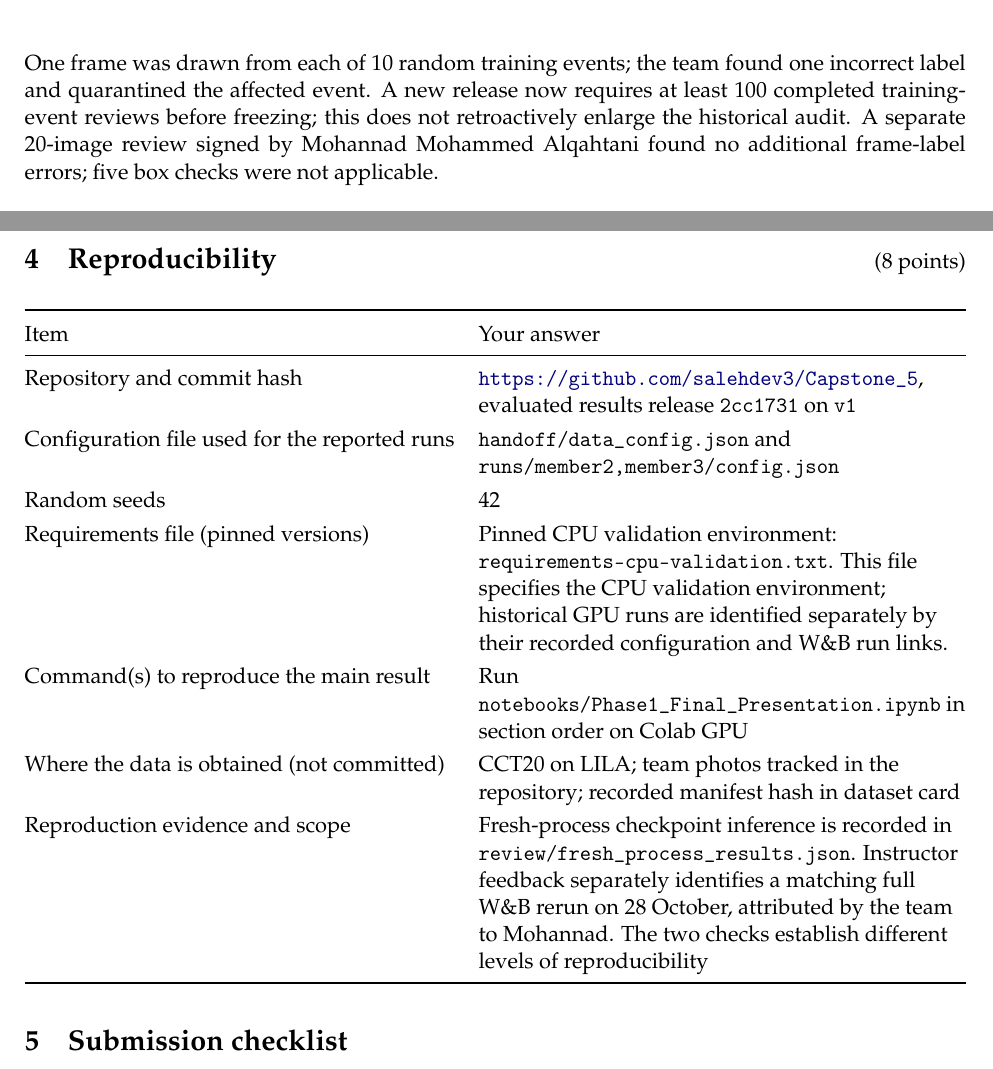
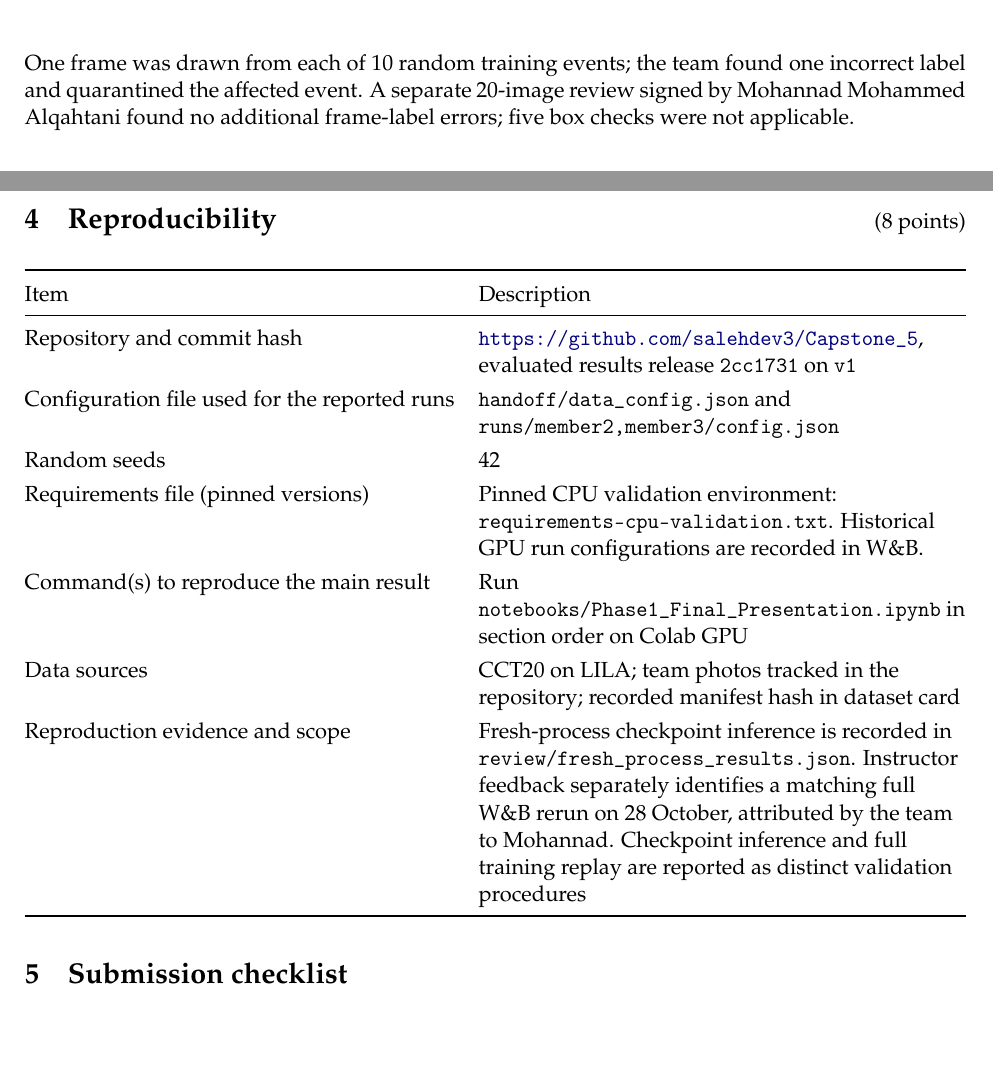
Before and after one commit to salehdev3/Capstone_5, a LaTeX document (docs/phase1_report/official_template/main.tex): two parts of pages 3 and 8 of 9, joined at a grey line, cut so that both start at the same text. Compiled offline with pdfLaTeX.

Commit message:
Refine academic report language

```diff
--- a/docs/phase1_report/official_template/main.tex
+++ b/docs/phase1_report/official_template/main.tex
@@ -171,7 +145,7 @@ Audited sample size & Errors found & Estimated label-error rate & Upper bound (9
 \end{tabularx}
 
 \smallskip
-One frame was drawn from each of 10 random training events; the team found one incorrect label and quarantined the affected event. A new release now requires at least 100 completed training-event reviews before freezing; this does not retroactively enlarge the historical audit. A separate 20-image review signed by Mohannad Mohammed Alqahtani found no additional frame-label errors; five box checks were not applicable.
+One frame was drawn from each of 10 random training events; the team found one incorrect label and quarantined the affected event. A separate 20-image review signed by Mohannad Mohammed Alqahtani found no additional frame-label errors; five box checks were not applicable.
 
 \subsection{Data loader and augmentation}
 
@@ -334,19 +306,18 @@ Low-detail night crops & Annotate day/night across all test errors for descripti
 
 \begin{tabularx}{\linewidth}{@{}l Y@{}}
 \toprule
-Item & Your answer \\
+Item & Description \\
 \midrule
 Repository and commit hash & \url{https://github.com/salehdev3/Capstone_5}, evaluated results release \texttt{2cc1731} on \texttt{v1} \\
 Configuration file used for the reported runs & \texttt{handoff/data\_config.json} and \texttt{runs/member2,member3/config.json} \\
 Random seeds & 42 \\
-Requirements file (pinned versions) & Pinned CPU validation environment: \texttt{requirements-cpu-validation.txt}. This file specifies the CPU validation environment; historical GPU runs are identified separately by their recorded configuration and W\&B run links. \\
+Requirements file (pinned versions) & Pinned CPU validation environment: \texttt{requirements-cpu-validation.txt}. Historical GPU run configurations are recorded in W\&B. \\
 Command(s) to reproduce the main result & Run \texttt{notebooks/Phase1\_Final\_Presentation.ipynb} in section order on Colab GPU \\
-Where the data is obtained (not committed) & CCT20 on LILA; team photos tracked in the repository; recorded manifest hash in dataset card \\
-Reproduction evidence and scope & Fresh-process checkpoint inference is recorded in \texttt{review/fresh\_process\_results.json}. Instructor feedback separately identifies a matching full W\&B rerun on 28 October, attributed by the team to Mohannad. The two checks establish different levels of reproducibility \\
+Data sources & CCT20 on LILA; team photos tracked in the repository; recorded manifest hash in dataset card \\
+Reproduction evidence and scope & Fresh-process checkpoint inference is recorded in \texttt{review/fresh\_process\_results.json}. Instructor feedback separately identifies a matching full W\&B rerun on 28 October, attributed by the team to Mohannad. Checkpoint inference and full training replay are reported as distinct validation procedures \\
 \bottomrule
 \end{tabularx}
 
-% =====================================================================
 \section{Submission checklist}
 
 \begin{checklist}
```
Also changed, not shown: docs/phase1_report/Project5_Phase1.pdf, docs/phase1_report/official_template/main.tex (44 more changed lines).
